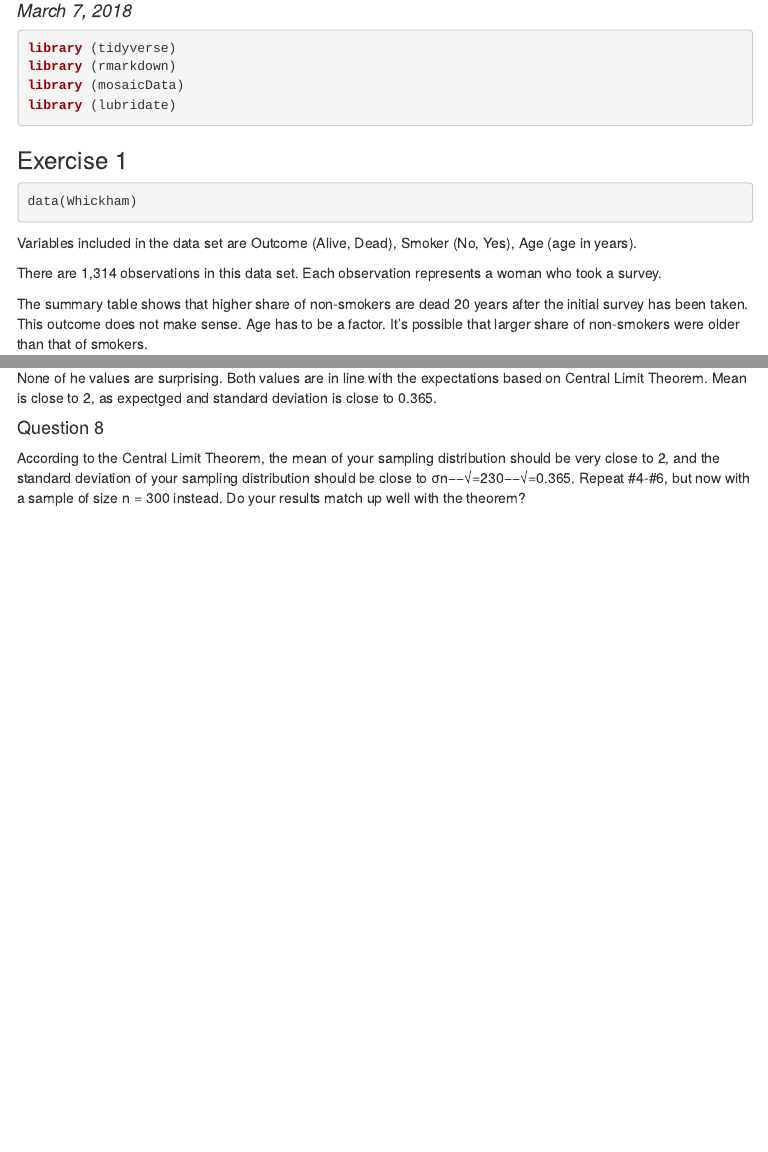
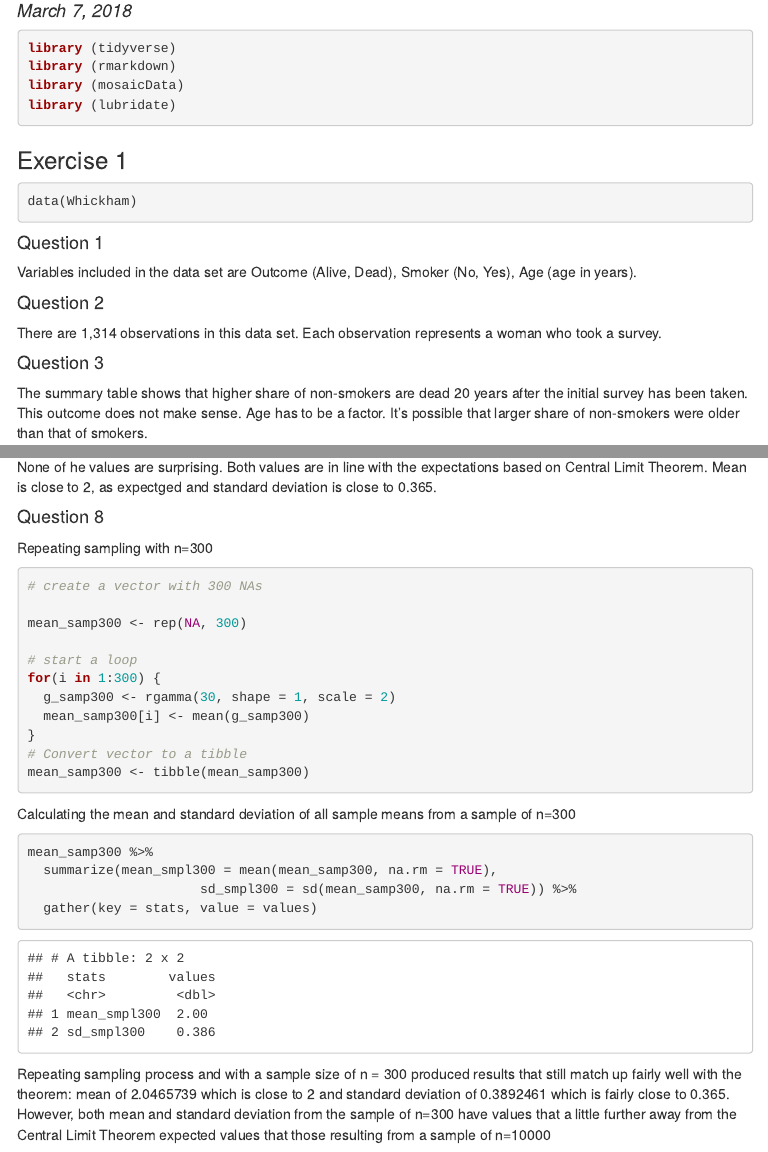
Before and after one commit to InessaWu/compscix-415-2-assignments, an R Markdown document (Homework_6_Wu_Inessa.Rmd): the page in a window 1100 px wide, from 100 px down, and a second part further down, joined at a grey line. The pictures show the output file Homework_6_Wu_Inessa.html that the author committed with the source, opened offline; menus at the side of the page are left out.

Commit message:
finished assignment 4

````diff
--- a/Homework_6_Wu_Inessa.Rmd
+++ b/Homework_6_Wu_Inessa.Rmd
@@ -5,6 +5,7 @@ date: "March 7, 2018"
 output:
   html_document:
     toc: true
+    toc_depth: 4
     toc_float: true
 ---
 
@@ -25,9 +26,15 @@ library (lubridate)
 data(Whickham)
 ```
 
+####Question 1
+
 Variables included in the data set are Outcome (Alive, Dead), Smoker (No, Yes), Age (age in years).
 
+####Question 2
+
 There are 1,314 observations in this data set. Each observation represents a woman who took a survey.
+
+####Question 3
 
 The summary table shows that higher share of non-smokers are dead 20 years after the initial survey has been taken. This outcome does not make sense. Age has to be a factor. It's possible that larger share of non-smokers were older than that of smokers.
 
@@ -145,4 +155,30 @@ mean_samp %>%
 None of he values are surprising. Both values are in line with the expectations based on Central Limit Theorem. Mean is close to 2, as expectged and standard deviation is close to 0.365.
 
 ####Question  8
-According to the Central Limit Theorem, the mean of your sampling distribution should be very close to 2, and the standard deviation of your sampling distribution should be close to σn−−√=230−−√=0.365. Repeat #4-#6, but now with a sample of size n = 300 instead. Do your results match up well with the theorem?
+Repeating sampling with n=300
+
+```{r}
+# create a vector with 300 NAs
+
+mean_samp300 <- rep(NA, 300)
+
+# start a loop
+for(i in 1:300) {
+  g_samp300 <- rgamma(30, shape = 1, scale = 2)
+  mean_samp300[i] <- mean(g_samp300)
+}
+# Convert vector to a tibble
+mean_samp300 <- tibble(mean_samp300)
+
+```
+
+Calculating the mean and standard deviation of all sample means from a sample of n=300
+
+```{r}
+mean_samp300 %>%
+  summarize(mean_smpl300 = mean(mean_samp300, na.rm = TRUE),
+                      sd_smpl300 = sd(mean_samp300, na.rm = TRUE)) %>%
+  gather(key = stats, value = values)
+```
+
+Repeating sampling process and with a sample size of n = 300 produced results that still match up fairly well with the theorem: mean of 2.0465739 which is close to 2 and standard deviation of 0.3892461 which is fairly close to 0.365. However, both mean and standard deviation from the sample of n=300 have values that a little further away from the Central Limit Theorem expected values that those resulting from a sample of n=10000
````
Also changed, not shown: Homework_6_Wu_Inessa.html, Homework_6_Wu_Inessa.Rmd (5 more changed lines).
